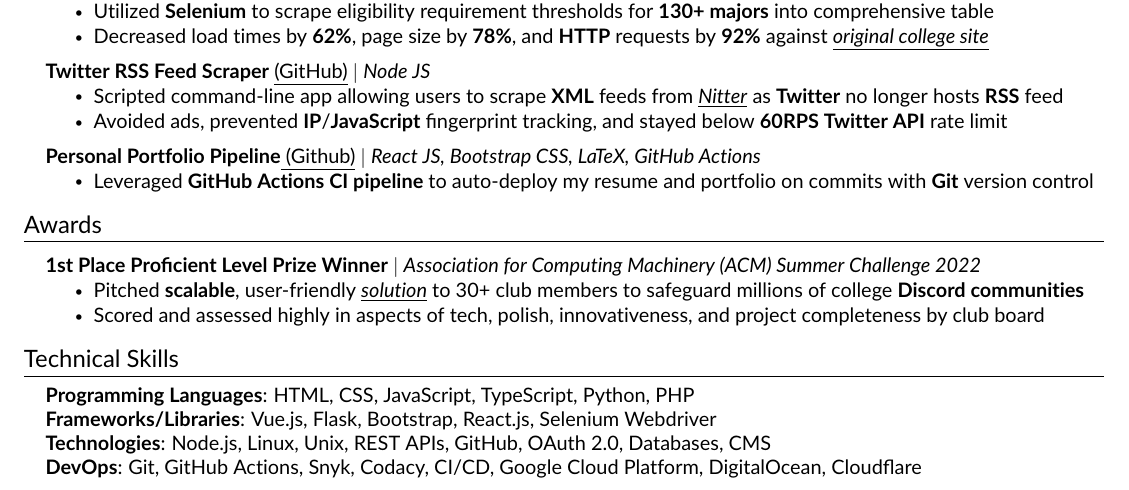
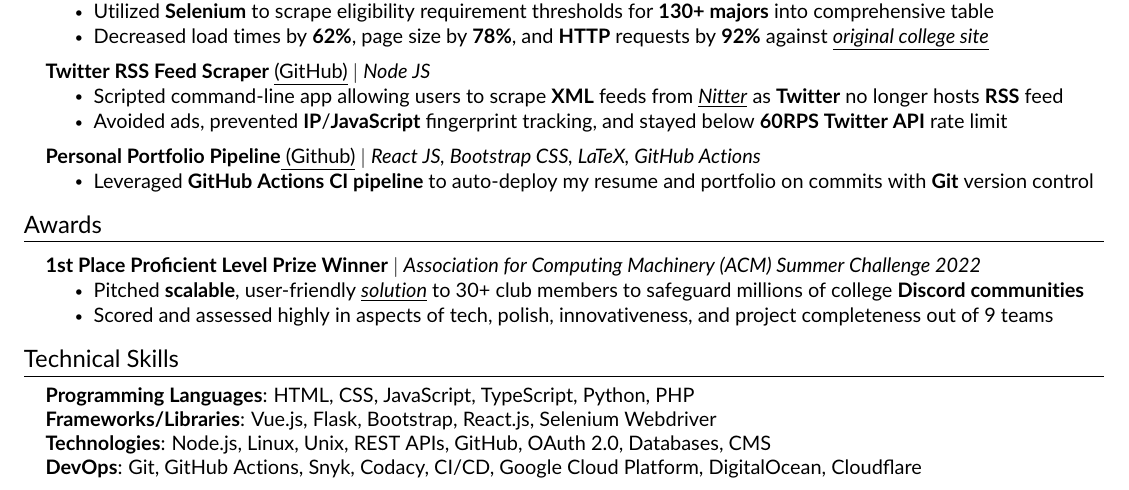
Before and after one commit to JAVAB3ANS/portfolio, a LaTeX CV (resume.tex, which reads resume/awards.tex): part of the page, cut so that both start at the same text. Compiled offline with pdfLaTeX.

Commit message:
update awards

```diff
--- a/resume/awards.tex
+++ b/resume/awards.tex
@@ -6,6 +6,6 @@
         {\textbf{1st Place Proficient Level Prize Winner} $|$ \emph{Association for Computing Machinery (ACM) Summer Challenge 2022}}{}
         \resumeItemListStart
             \resumeItem{Pitched {\textbf{scalable}}, user-friendly {\underline{\emph{\href{https://docs.google.com/viewerng/viewer?url=https://github.com/JAVAB3ANS/scu-discord-bot/blob/master/assets/acm_summer_challenge.pdf?raw=true}{solution}}}} to 30+ club members to safeguard millions of college {\textbf{Discord communities}}}
-            \resumeItem{Scored and assessed highly in aspects of tech, polish, innovativeness, and project completeness by club board }
+            \resumeItem{Scored and assessed highly in aspects of tech, polish, innovativeness, and project completeness out of 9 teams }
         \resumeItemListEnd
 \resumeSubHeadingListEnd
```
